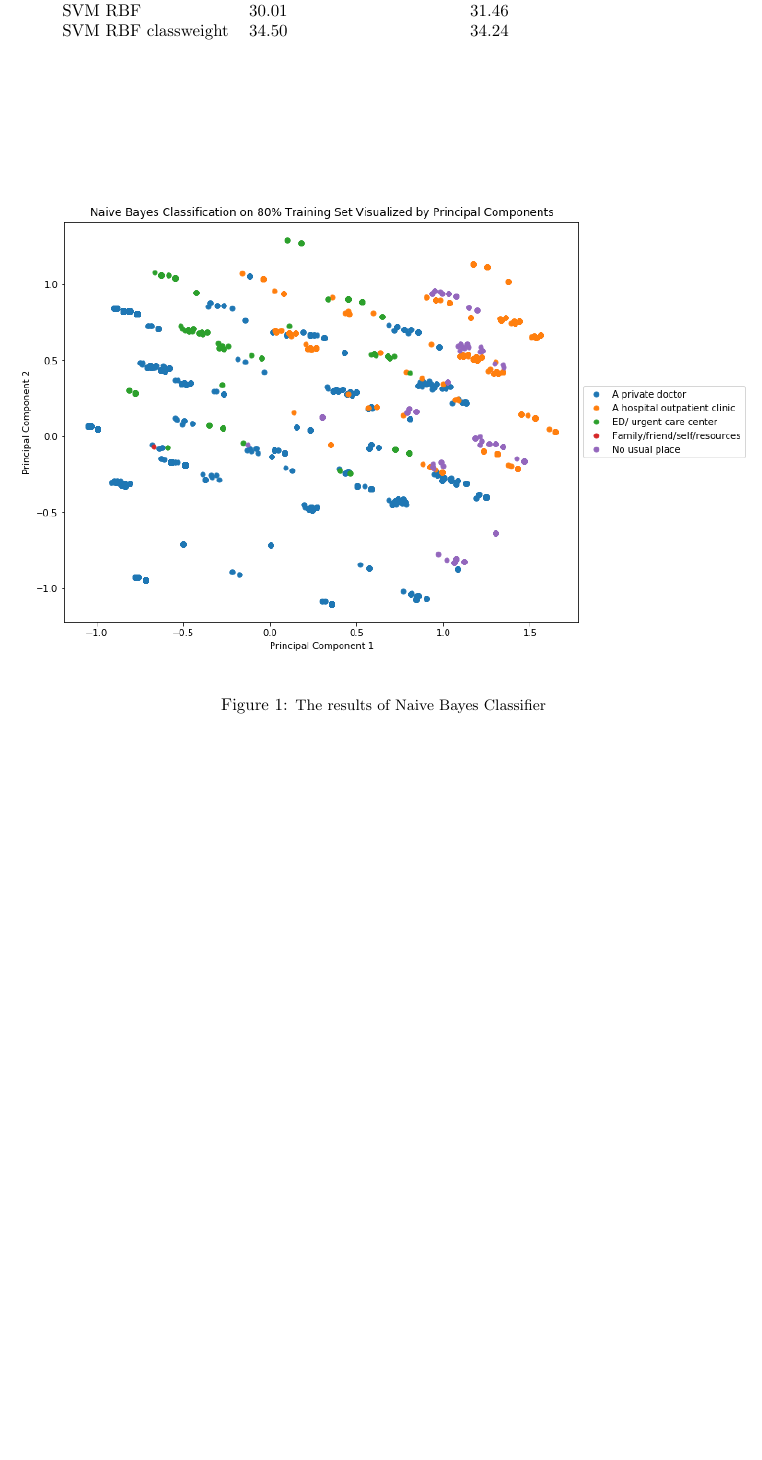
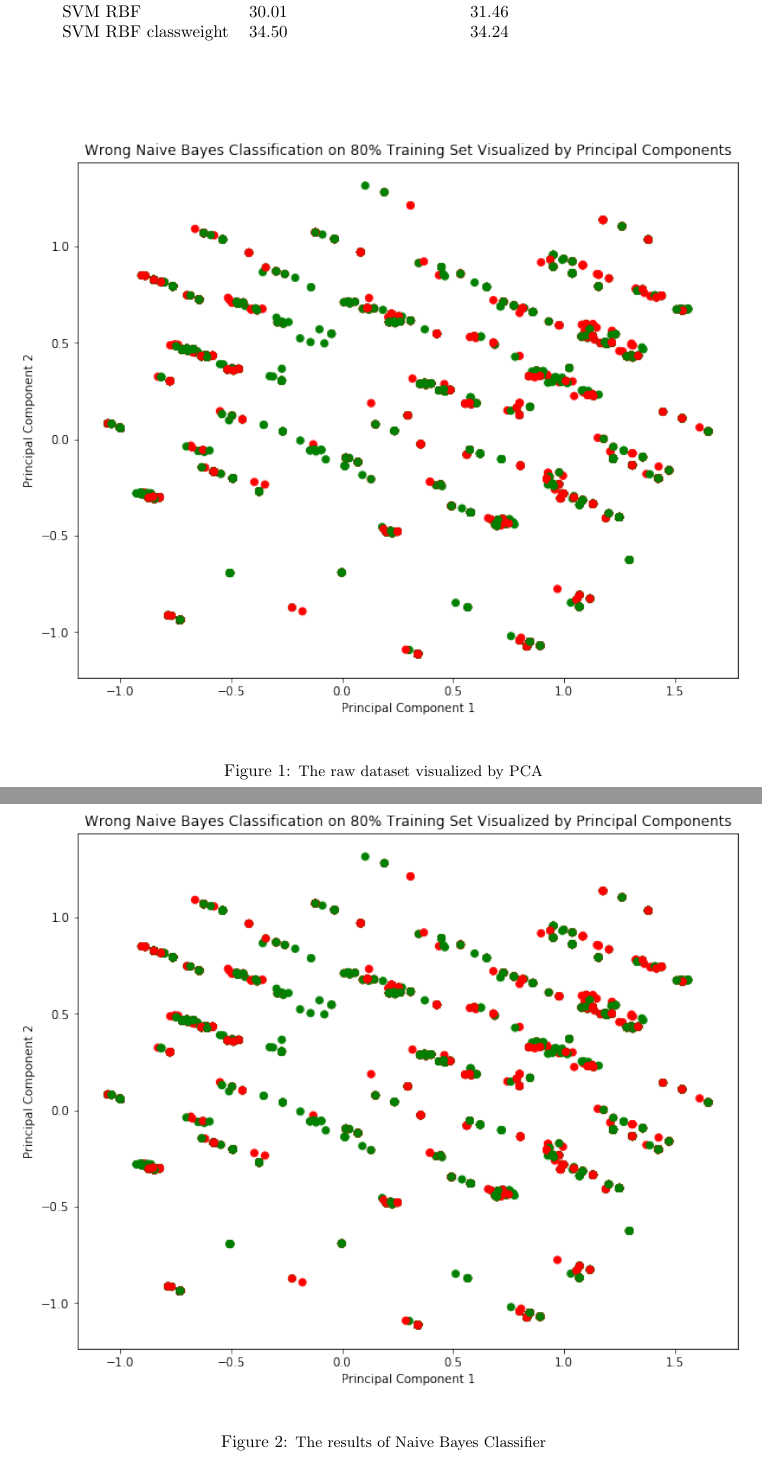
Before and after one commit to michellemho/machine_learning_for_cities, a LaTeX problem sheet (Assignment2/report-template/template-cusp-GX-5006.tex): part of page 4 of 6 before the commit and two parts of pages 4 and 5 of 7 after it, the two joined at a grey line, cut so that both start at the same text, the shorter picture padded with empty space. Compiled offline with pdfLaTeX.

Commit message:
new PCA fig added

```diff
--- a/Assignment2/report-template/template-cusp-GX-5006.tex
+++ b/Assignment2/report-template/template-cusp-GX-5006.tex
@@ -197,7 +197,16 @@ SVM RBF classweight       & 34.50               & 34.24                  & \\
 
 \begin{figure*}[!t]
   \begin{center}
-    \includegraphics[width=6in]{PCA_NaiveBayes.png}
+    \includegraphics[width=6in]{pca.png}
+  \end{center}
+
+  \caption{\small The raw dataset visualized by PCA}
+  \label{fig-1}
+\end{figure*}
+
+\begin{figure*}[!t]
+  \begin{center}
+    \includegraphics[width=6in]{pca.png}
   \end{center}
 
   \caption{\small The results of Naive Bayes Classifier}
```
Also changed, not shown: Assignment2/report-template/pca.png (added), Assignment2/report-template/template-cusp-GX-5006.pdf, Assignment2/report-template/template-cusp-GX-5006.tex (4 more changed lines).
